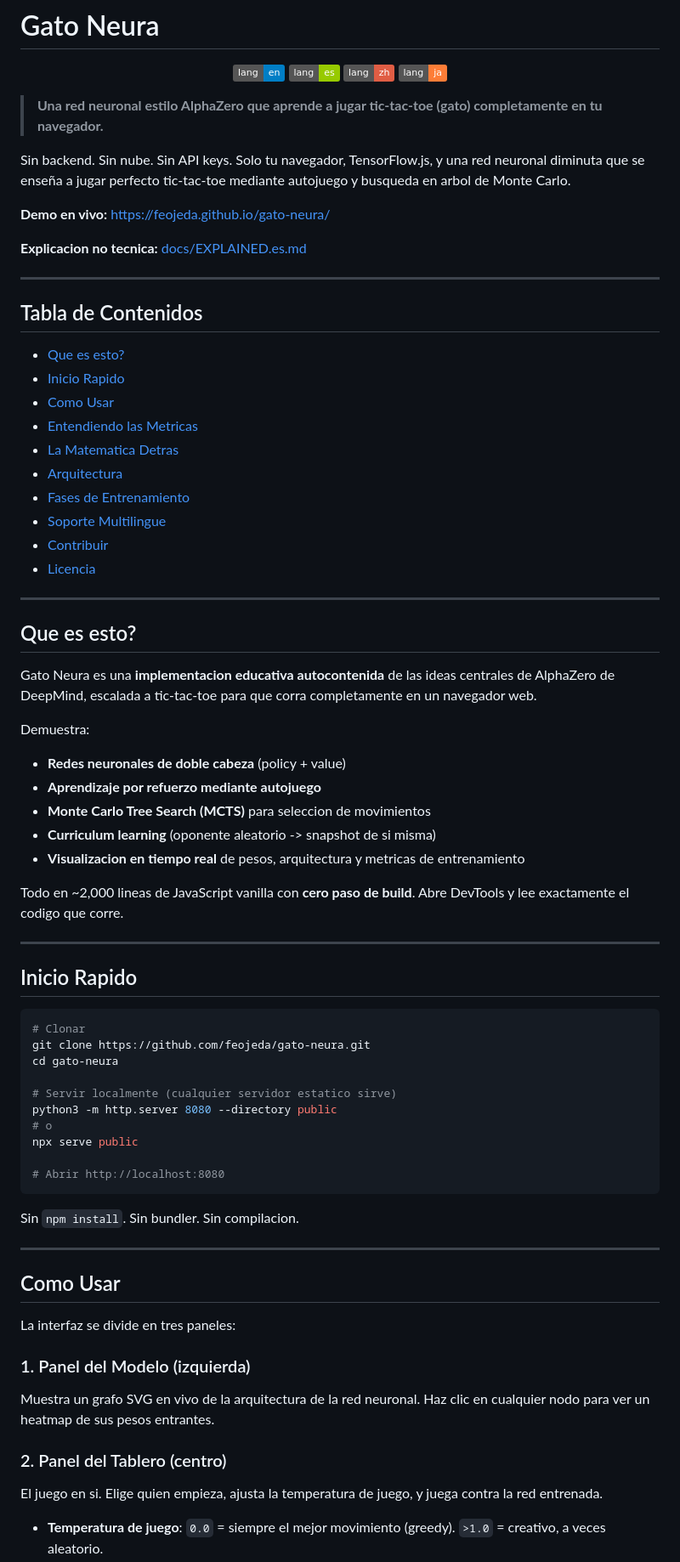
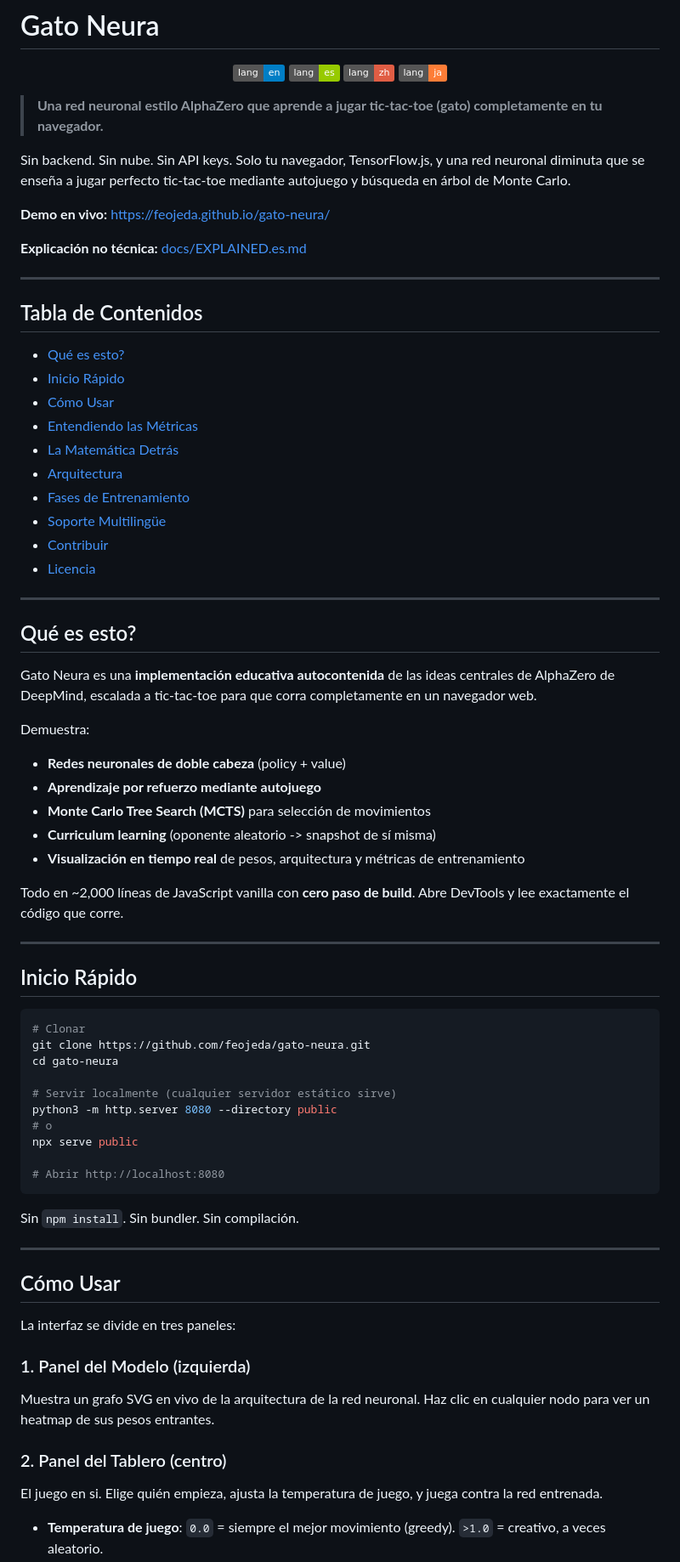
Before and after one commit to feojeda/gato-neura, a Markdown page: README.es.md, the part around one of its changes. Shown at 85% size. Drawn GitHub-style; badges without logos.

````diff
--- a/README.es.md
+++ b/README.es.md
@@ -9,52 +9,52 @@
 
 > **Una red neuronal estilo AlphaZero que aprende a jugar tic-tac-toe (gato) completamente en tu navegador.**
 
-Sin backend. Sin nube. Sin API keys. Solo tu navegador, TensorFlow.js, y una red neuronal diminuta que se enseña a jugar perfecto tic-tac-toe mediante autojuego y busqueda en arbol de Monte Carlo.
+Sin backend. Sin nube. Sin API keys. Solo tu navegador, TensorFlow.js, y una red neuronal diminuta que se enseña a jugar perfecto tic-tac-toe mediante autojuego y búsqueda en árbol de Monte Carlo.
 
 **Demo en vivo:** [https://feojeda.github.io/gato-neura/](https://feojeda.github.io/gato-neura/)
 
-**Explicacion no tecnica:** [docs/EXPLAINED.es.md](docs/EXPLAINED.es.md)
+**Explicación no técnica:** [docs/EXPLAINED.es.md](docs/EXPLAINED.es.md)
 
 ---
 
 ## Tabla de Contenidos
 
-- [Que es esto?](#que-es-esto)
-- [Inicio Rapido](#inicio-rapido)
-- [Como Usar](#como-usar)
-- [Entendiendo las Metricas](#entendiendo-las-metricas)
-- [La Matematica Detras](#la-matematica-detras)
+- [Qué es esto?](#qué-es-esto)
+- [Inicio Rápido](#inicio-rápido)
+- [Cómo Usar](#cómo-usar)
+- [Entendiendo las Métricas](#entendiendo-las-métricas)
+- [La Matemática Detrás](#la-matemática-detrás)
 - [Arquitectura](#arquitectura)
 - [Fases de Entrenamiento](#fases-de-entrenamiento)
-- [Soporte Multilingue](#soporte-multilingue)
+- [Soporte Multilingüe](#soporte-multilingue)
 - [Contribuir](#contribuir)
 - [Licencia](#licencia)
 
 ---
 
-## Que es esto?
+## Qué es esto?
 
-Gato Neura es una **implementacion educativa autocontenida** de las ideas centrales de AlphaZero de DeepMind, escalada a tic-tac-toe para que corra completamente en un navegador web.
+Gato Neura es una **implementación educativa autocontenida** de las ideas centrales de AlphaZero de DeepMind, escalada a tic-tac-toe para que corra completamente en un navegador web.
 
 Demuestra:
 - **Redes neuronales de doble cabeza** (policy + value)
 - **Aprendizaje por refuerzo mediante autojuego**
-- **Monte Carlo Tree Search (MCTS)** para seleccion de movimientos
-- **Curriculum learning** (oponente aleatorio -> snapshot de si misma)
-- **Visualizacion en tiempo real** de pesos, arquitectura y metricas de entrenamiento
+- **Monte Carlo Tree Search (MCTS)** para selección de movimientos
+- **Curriculum learning** (oponente aleatorio -> snapshot de sí misma)
+- **Visualización en tiempo real** de pesos, arquitectura y métricas de entrenamiento
 
-Todo en ~2,000 lineas de JavaScript vanilla con **cero paso de build**. Abre DevTools y lee exactamente el codigo que corre.
+Todo en ~2,000 líneas de JavaScript vanilla con **cero paso de build**. Abre DevTools y lee exactamente el código que corre.
 
 ---
 
-## Inicio Rapido
+## Inicio Rápido
 
 ```bash
 # Clonar
 git clone https://github.com/feojeda/gato-neura.git
 cd gato-neura
 
-# Servir localmente (cualquier servidor estatico sirve)
+# Servir localmente (cualquier servidor estático sirve)
 python3 -m http.server 8080 --directory public
 # o
 npx serve public
@@ -62,11 +62,11 @@ npx serve public
 # Abrir http://localhost:8080
 ```
 
-Sin `npm install`. Sin bundler. Sin compilacion.
+Sin `npm install`. Sin bundler. Sin compilación.
 
 ---
 
-## Como Usar
+## Cómo Usar
 
 La interfaz se divide en tres paneles:
 
@@ -74,6 +74,6 @@ La interfaz se divide en tres paneles:
 Muestra un grafo SVG en vivo de la arquitectura de la red neuronal. Haz clic en cualquier nodo para ver un heatmap de sus pesos entrantes.
 
 ### 2. Panel del Tablero (centro)
-El juego en si. Elige quien empieza, ajusta la temperatura de juego, y juega contra la red entrenada.
+El juego en si. Elige quién empieza, ajusta la temperatura de juego, y juega contra la red entrenada.
 
 - **Temperatura de juego**: `0.0` = siempre el mejor movimiento (greedy). `>1.0` = creativo, a veces aleatorio.
````
Also changed, not shown: other parts of README.es.md (+54 -54 lines), docs/EXPLAINED.es.md (+47 -47 lines).
